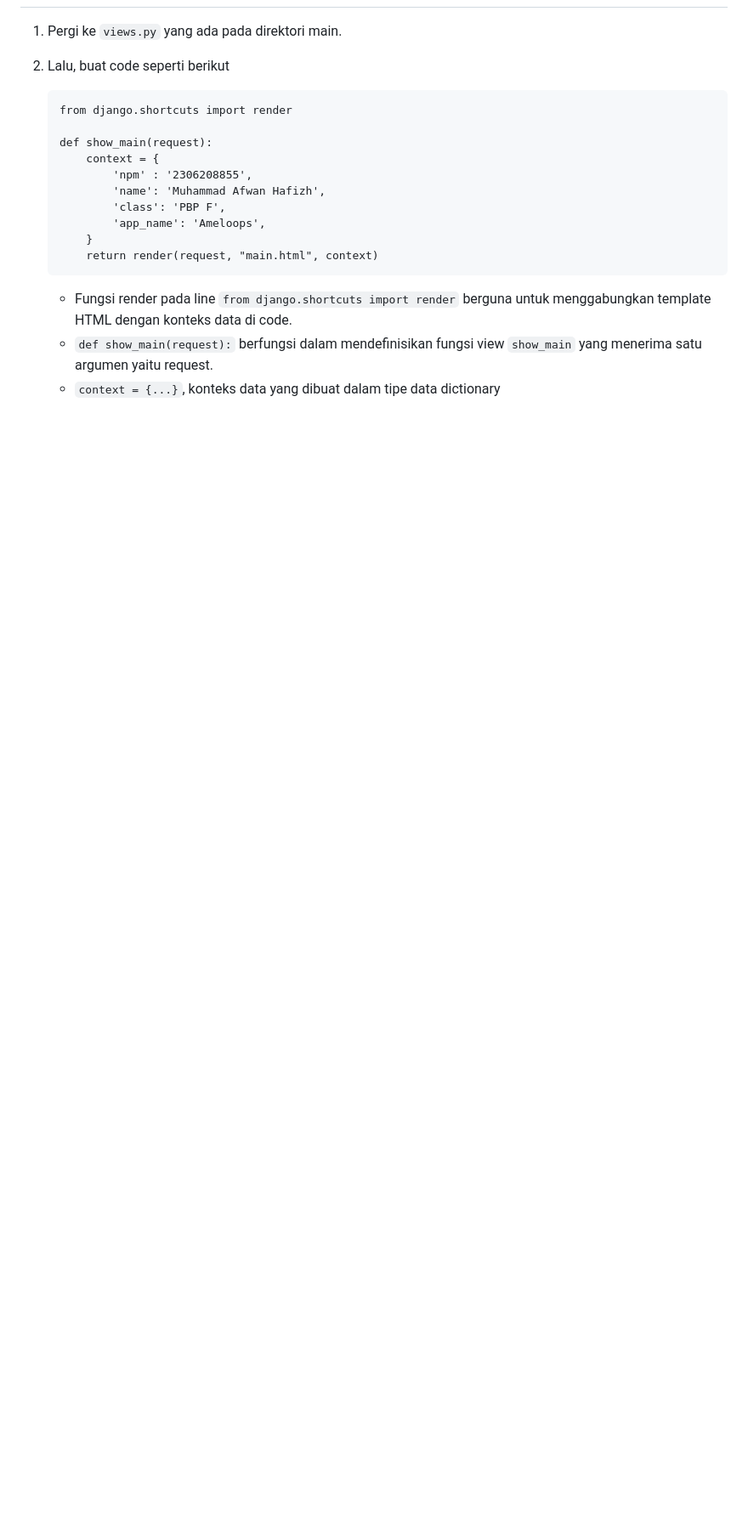
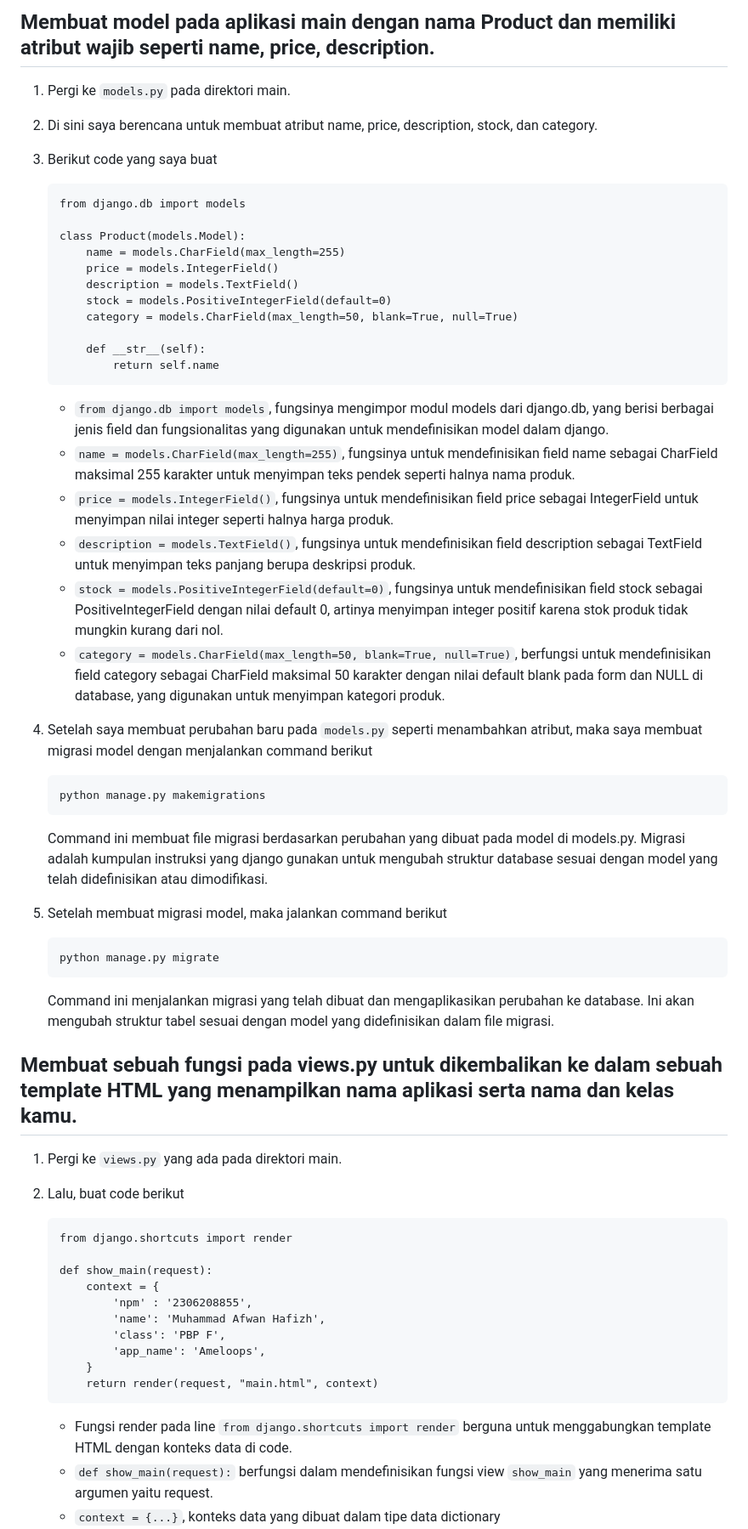
Before and after one commit to mir4na/ameloops, a Markdown page: README.md, the part around one of its changes. Shown at 85% size. Drawn GitHub-style; blank space fills up the shorter version.

````diff
--- a/README.md
+++ b/README.md
@@ -75,6 +100,43 @@ Berikut adalah langkah-langkah yang saya lakukan untuk mengimplementasikan poin-
+## Membuat model pada aplikasi main dengan nama Product dan memiliki atribut wajib seperti name, price, description.
+   1. Pergi ke ```models.py``` pada direktori main.
+   2. Di sini saya berencana untuk membuat atribut name, price, description, stock, dan category.
+   3. Berikut code yang saya buat
+      ```
+      from django.db import models
+
+      class Product(models.Model):
+          name = models.CharField(max_length=255)
+          price = models.IntegerField()
+          description = models.TextField()
+          stock = models.PositiveIntegerField(default=0)
+          category = models.CharField(max_length=50, blank=True, null=True)
+
+          def __str__(self):
+              return self.name
+      ```
+      - ```from django.db import models```, fungsinya mengimpor modul models dari django.db, yang berisi berbagai jenis field dan fungsionalitas yang digunakan untuk mendefinisikan model dalam django.
+      - ```name = models.CharField(max_length=255)```, fungsinya untuk mendefinisikan field name sebagai CharField maksimal 255 karakter untuk menyimpan teks pendek seperti halnya nama produk.
+      - ```price = models.IntegerField()```, fungsinya untuk mendefinisikan field price sebagai IntegerField untuk menyimpan nilai integer seperti halnya harga produk.
+      - ```description = models.TextField()```, fungsinya untuk mendefinisikan field description sebagai TextField untuk menyimpan teks panjang berupa deskripsi produk.
+      - ```stock = models.PositiveIntegerField(default=0)```, fungsinya untuk mendefinisikan field stock sebagai PositiveIntegerField dengan nilai default 0, artinya menyimpan integer positif karena stok produk tidak mungkin kurang dari nol.
+      - ```category = models.CharField(max_length=50, blank=True, null=True)```, berfungsi untuk mendefinisikan field category sebagai CharField maksimal 50 karakter dengan nilai default blank pada form dan NULL di database, yang digunakan untuk menyimpan kategori produk.
+
+   4. Setelah saya membuat perubahan baru pada ```models.py``` seperti menambahkan atribut, maka saya membuat migrasi model dengan menjalankan command berikut
+      ```
+      python manage.py makemigrations
+      ```
+      Command ini membuat file migrasi berdasarkan perubahan yang dibuat pada model di models.py. Migrasi adalah kumpulan instruksi yang django gunakan untuk mengubah struktur database sesuai dengan model yang telah didefinisikan atau dimodifikasi.
+
+   5. Setelah membuat migrasi model, maka jalankan command berikut
+      ```
+      python manage.py migrate
+      ```
+      Command ini menjalankan migrasi yang telah dibuat dan mengaplikasikan perubahan ke database. Ini akan mengubah struktur tabel sesuai dengan model yang didefinisikan dalam file migrasi.
+
+## Membuat sebuah fungsi pada views.py untuk dikembalikan ke dalam sebuah template HTML yang menampilkan nama aplikasi serta nama dan kelas kamu.
    1. Pergi ke ```views.py``` yang ada pada direktori main.
 
-   2. Lalu, buat code seperti berikut
+   2. Lalu, buat code berikut
       ```
       from django.shortcuts import render
 
````
Also changed, not shown: other parts of README.md (+65 -27 lines).
